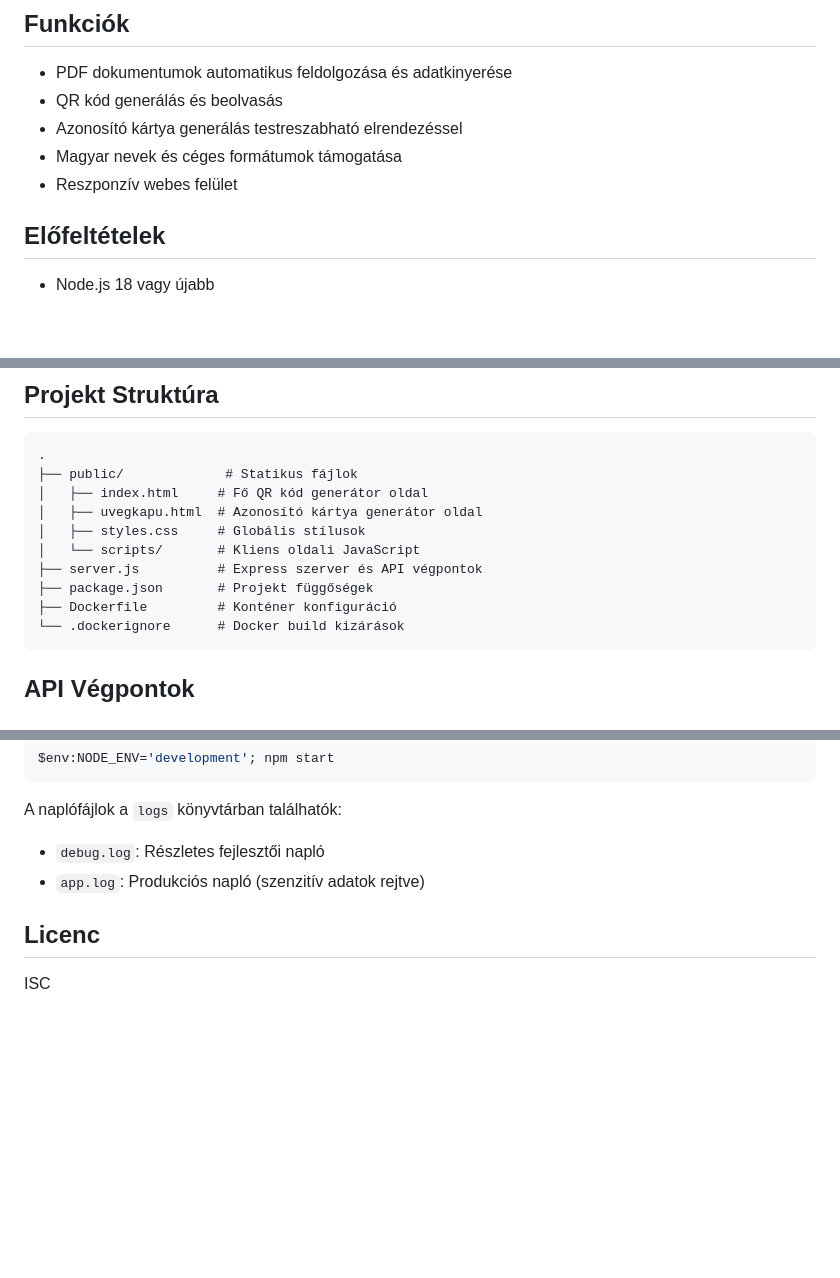
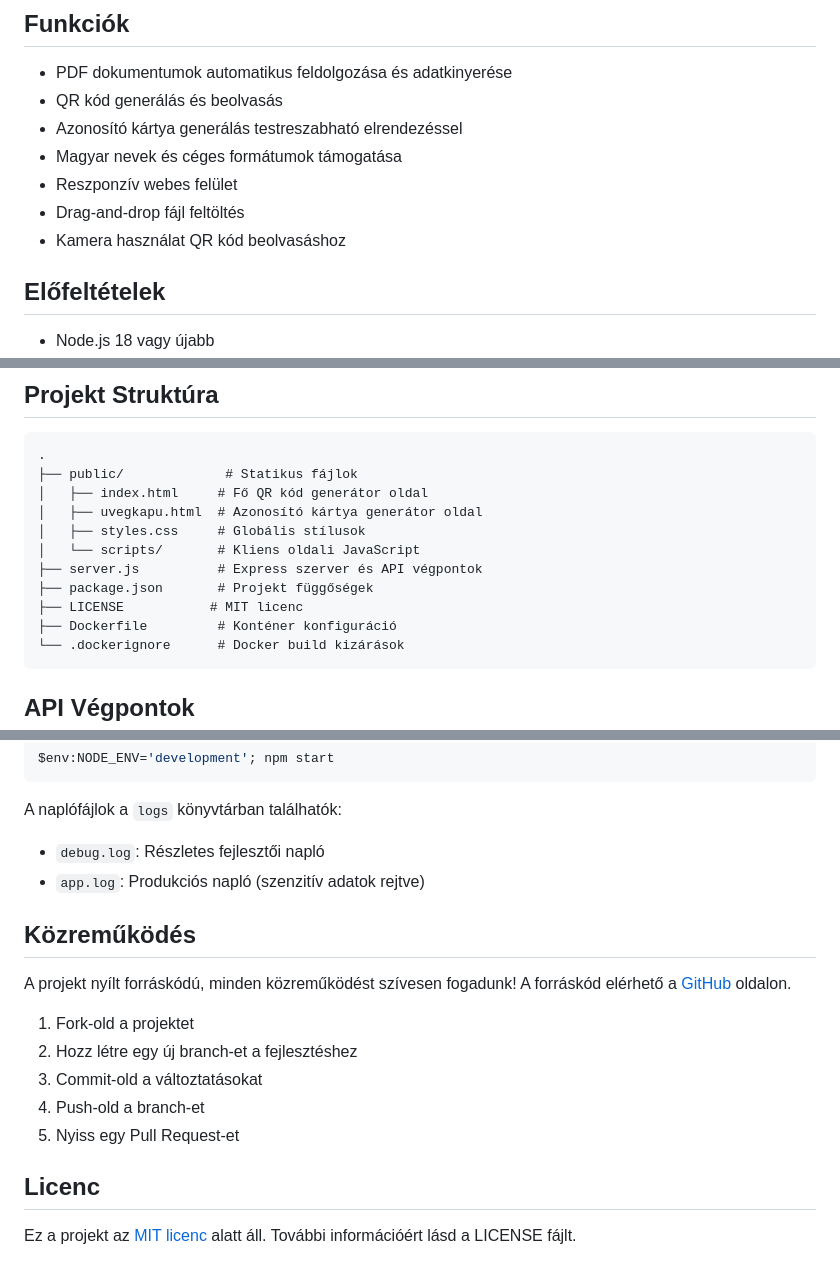
Before and after one commit to Netesfiu/glassgate, a Markdown page: README.md, 3 parts joined by grey strips. Rendered like a GitHub page; blank space fills up the shorter version.

Commit message:
Update README with MIT license, contribution guidelines and new features

````diff
--- a/README.md
+++ b/README.md
@@ -9,6 +9,8 @@ PDF dokumentumokból QR kódokat és azonosító kártyákat generáló webalkal
 - Azonosító kártya generálás testreszabható elrendezéssel
 - Magyar nevek és céges formátumok támogatása
 - Reszponzív webes felület
+- Drag-and-drop fájl feltöltés
+- Kamera használat QR kód beolvasáshoz
 
 ## Előfeltételek
 
@@ -59,6 +61,7 @@ Az alkalmazás elérhető lesz a http://localhost:3000 címen.
 │   └── scripts/       # Kliens oldali JavaScript
 ├── server.js          # Express szerver és API végpontok
 ├── package.json       # Projekt függőségek
+├── LICENSE           # MIT licenc
 ├── Dockerfile         # Konténer konfiguráció
 └── .dockerignore      # Docker build kizárások
 ```
@@ -122,6 +125,16 @@ A naplófájlok a `logs` könyvtárban találhatók:
 - `debug.log`: Részletes fejlesztői napló
 - `app.log`: Produkciós napló (szenzitív adatok rejtve)
 
+## Közreműködés
+
+A projekt nyílt forráskódú, minden közreműködést szívesen fogadunk! A forráskód elérhető a [GitHub](https://github.com/Netesfiu/glassgate) oldalon.
+
+1. Fork-old a projektet
+2. Hozz létre egy új branch-et a fejlesztéshez
+3. Commit-old a változtatásokat
+4. Push-old a branch-et
+5. Nyiss egy Pull Request-et
+
 ## Licenc
 
-ISC
+Ez a projekt az [MIT licenc](LICENSE) alatt áll. További információért lásd a LICENSE fájlt.
````
